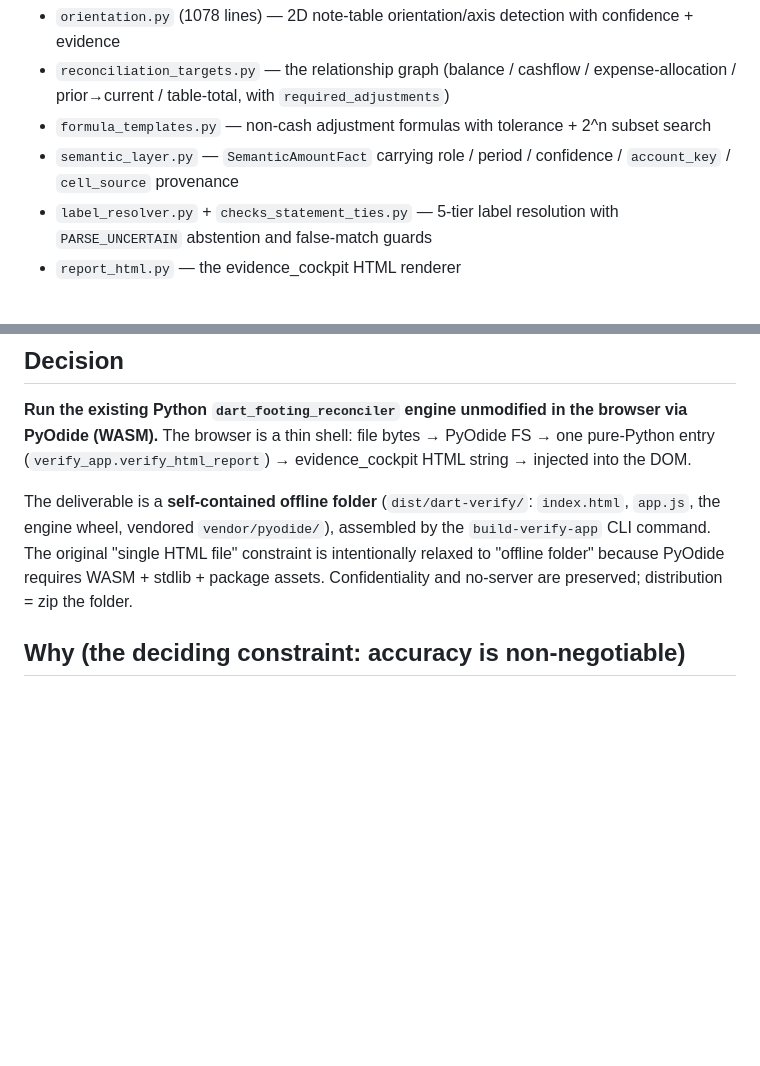
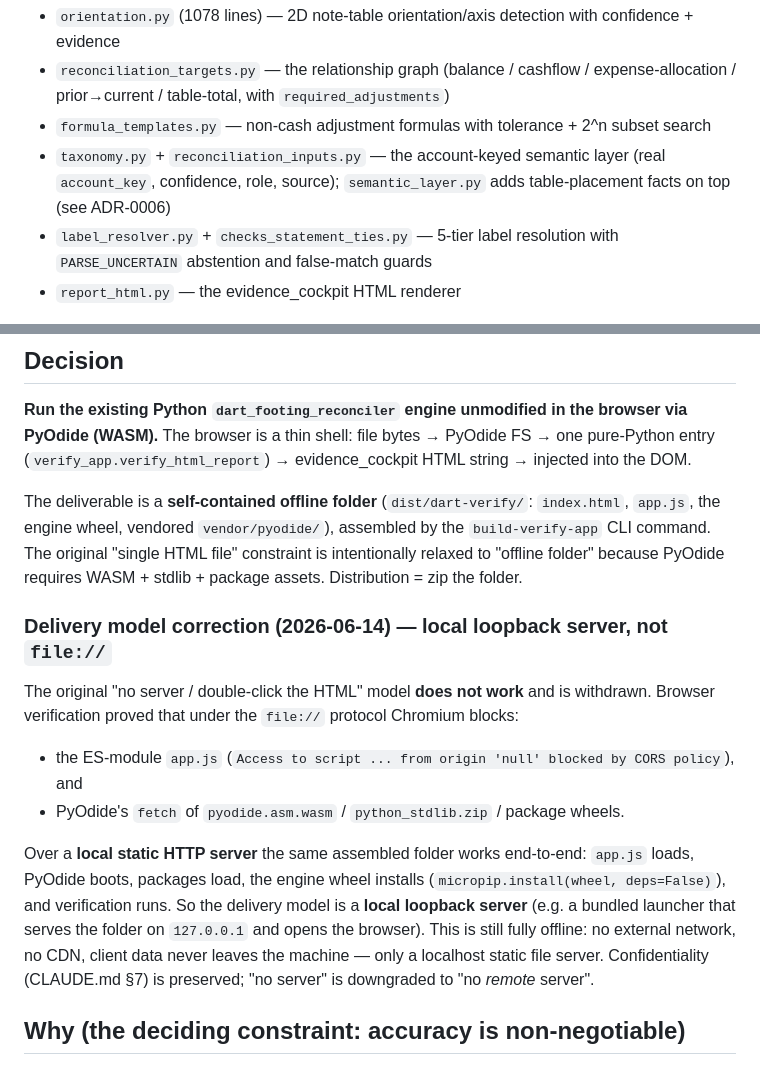
Before and after one commit to capitalparser/dart-footing-reconciler, a Markdown page: docs/adr/0005-pyodide-single-engine-over-js-port.md, 2 parts joined by grey strips. Drawn GitHub-style; blank space fills up the shorter version.

```diff
--- a/docs/adr/0005-pyodide-single-engine-over-js-port.md
+++ b/docs/adr/0005-pyodide-single-engine-over-js-port.md
@@ -21,8 +21,8 @@ port would duplicate:
 - `reconciliation_targets.py` — the relationship graph (balance / cashflow / expense-allocation /
   prior→current / table-total, with `required_adjustments`)
 - `formula_templates.py` — non-cash adjustment formulas with tolerance + 2^n subset search
-- `semantic_layer.py` — `SemanticAmountFact` carrying role / period / confidence / `account_key` /
-  `cell_source` provenance
+- `taxonomy.py` + `reconciliation_inputs.py` — the account-keyed semantic layer (real `account_key`,
+  confidence, role, source); `semantic_layer.py` adds table-placement facts on top (see ADR-0006)
 - `label_resolver.py` + `checks_statement_ties.py` — 5-tier label resolution with `PARSE_UNCERTAIN`
   abstention and false-match guards
 - `report_html.py` — the evidence_cockpit HTML renderer
@@ -36,7 +36,21 @@ The browser is a thin shell: file bytes → PyOdide FS → one pure-Python entry
 The deliverable is a **self-contained offline folder** (`dist/dart-verify/`: `index.html`, `app.js`, the
 engine wheel, vendored `vendor/pyodide/`), assembled by the `build-verify-app` CLI command. The original
 "single HTML file" constraint is intentionally relaxed to "offline folder" because PyOdide requires WASM +
-stdlib + package assets. Confidentiality and no-server are preserved; distribution = zip the folder.
+stdlib + package assets. Distribution = zip the folder.
+
+### Delivery model correction (2026-06-14) — local loopback server, not `file://`
+
+The original "no server / double-click the HTML" model **does not work** and is withdrawn. Browser
+verification proved that under the `file://` protocol Chromium blocks:
+- the ES-module `app.js` (`Access to script ... from origin 'null' blocked by CORS policy`), and
+- PyOdide's `fetch` of `pyodide.asm.wasm` / `python_stdlib.zip` / package wheels.
+
+Over a **local static HTTP server** the same assembled folder works end-to-end: `app.js` loads, PyOdide
+boots, packages load, the engine wheel installs (`micropip.install(wheel, deps=False)`), and verification
+runs. So the delivery model is a **local loopback server** (e.g. a bundled launcher that serves the folder
+on `127.0.0.1` and opens the browser). This is still fully offline: no external network, no CDN, client
+data never leaves the machine — only a localhost static file server. Confidentiality (CLAUDE.md §7) is
+preserved; "no server" is downgraded to "no *remote* server".
 
 ## Why (the deciding constraint: accuracy is non-negotiable)
 
```
Also changed, not shown: docs/adr/0006-schema-contract-and-semantic-layer-consolidation.md (added, +74 -0 lines).
